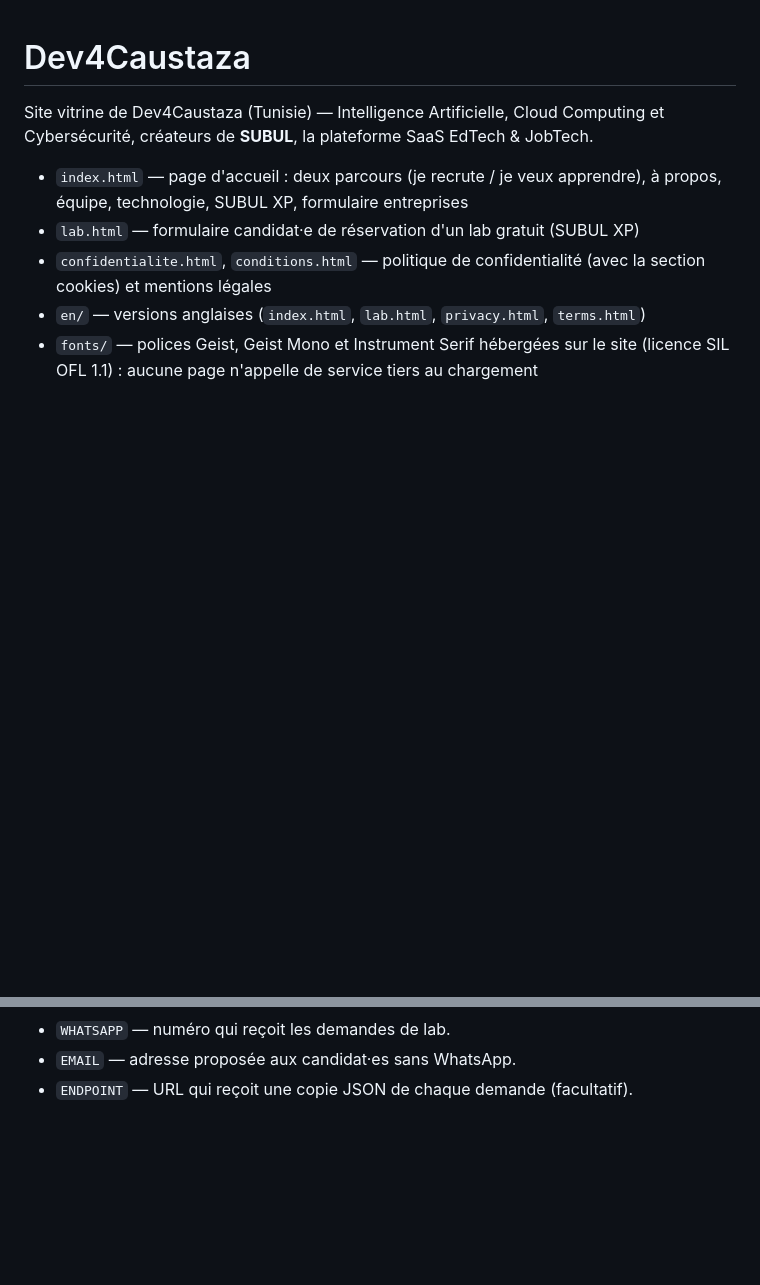
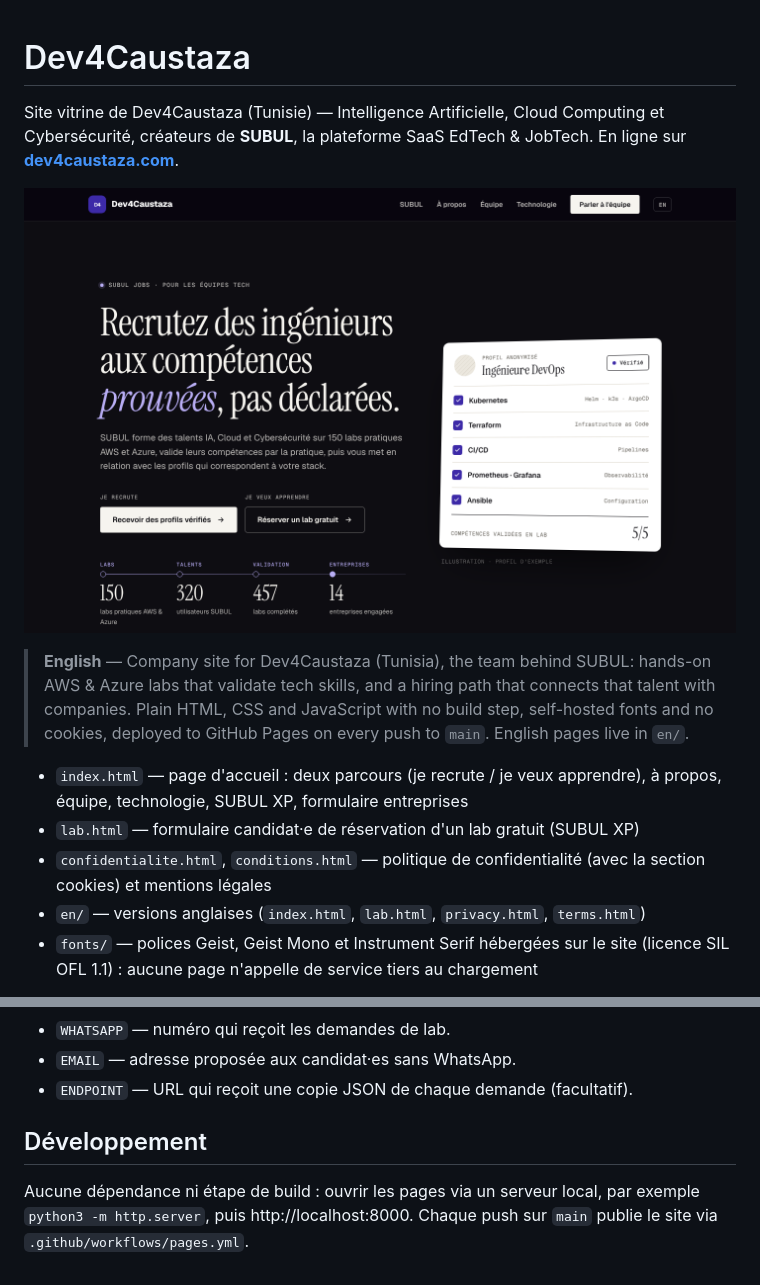
Before and after one commit to AbdelkhalekBakkari/dev4caustaza, a Markdown page: README.md, 2 parts joined by grey strips. Drawn GitHub-style; pictures changed too: .github/readme/home-fr.png (added); blank space fills up the shorter version.

Commit message:
Add screenshot, live link and English summary to the README
The README had no preview, no link to the live site and no English
text for GitHub visitors. Also documents local preview: fonts are
loaded cross-origin, so pages need a local server rather than file://.
The screenshot lives in .github/, which the Pages artifact excludes.

Co-Authored-By: Claude Opus 5.5 <noreply@anthropic.com>
Claude-Session: https://claude.ai/code/session_012eKKiYeBNs2kSPnbPMs3t6

```diff
--- a/README.md
+++ b/README.md
@@ -2,7 +2,15 @@
 
 Site vitrine de Dev4Caustaza (Tunisie) — Intelligence Artificielle, Cloud
 Computing et Cybersécurité, créateurs de **SUBUL**, la plateforme SaaS
-EdTech &amp; JobTech.
+EdTech &amp; JobTech. En ligne sur **[dev4caustaza.com](https://dev4caustaza.com)**.
+
+![Page d'accueil de dev4caustaza.com](.github/readme/home-fr.png)
+
+> **English** — Company site for Dev4Caustaza (Tunisia), the team behind
+> SUBUL: hands-on AWS &amp; Azure labs that validate tech skills, and a hiring
+> path that connects that talent with companies. Plain HTML, CSS and
+> JavaScript with no build step, self-hosted fonts and no cookies, deployed
+> to GitHub Pages on every push to `main`. English pages live in `en/`.
 
 - `index.html` — page d'accueil : deux parcours (je recrute / je veux apprendre),
   à propos, équipe, technologie, SUBUL XP, formulaire entreprises
@@ -33,3 +41,9 @@ Et dans `lab.html` et `en/lab.html` :
 - `WHATSAPP` — numéro qui reçoit les demandes de lab.
 - `EMAIL` — adresse proposée aux candidat·es sans WhatsApp.
 - `ENDPOINT` — URL qui reçoit une copie JSON de chaque demande (facultatif).
+
+## Développement
+
+Aucune dépendance ni étape de build : ouvrir les pages via un serveur local,
+par exemple `python3 -m http.server`, puis http://localhost:8000. Chaque push
+sur `main` publie le site via `.github/workflows/pages.yml`.
```
